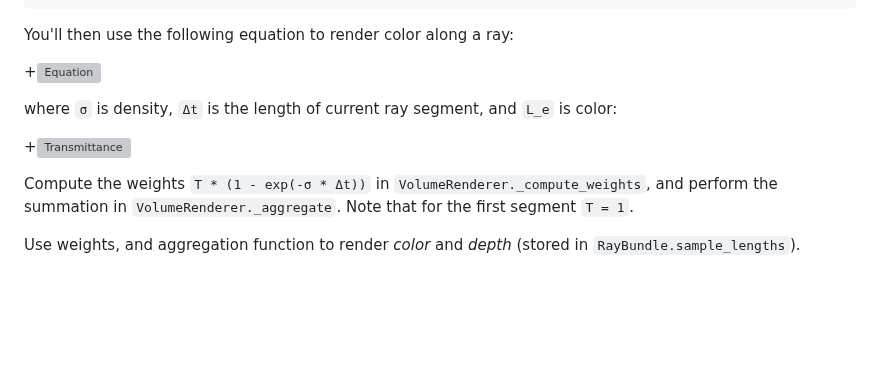
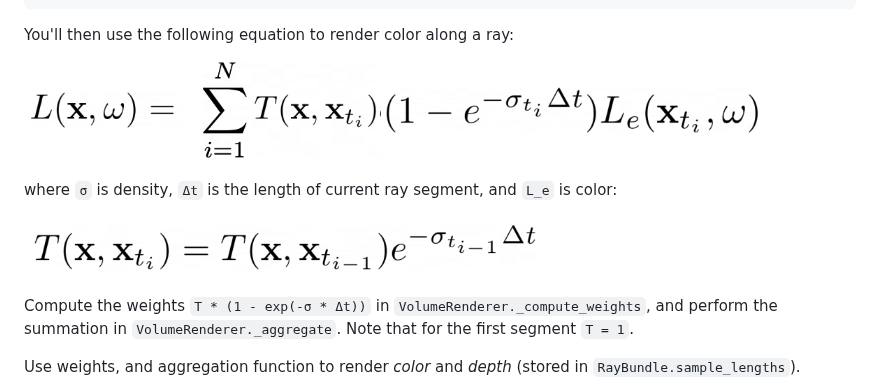
Before and after one commit to learning3d/assignment3, a Markdown page: README.md, the part around the change. Drawn GitHub-style; blank space fills up the shorter version; grey boxes are pictures that could not be loaded.

Commit message:
fix: equation images

```diff
--- a/README.md
+++ b/README.md
@@ -145,11 +145,11 @@ feature = implicit_output['feature']
 
 You'll then use the following equation to render color along a ray:
 
-+![Equation](ta_images/color.PNG)
+![Equation](ta_images/color.png)
 
 where `σ` is density, `Δt` is the length of current ray segment, and `L_e` is color:
 
-+![Transmittance](ta_images/transmittance.PNG)
+![Transmittance](ta_images/transmittance.png)
 
 Compute the weights `T * (1 - exp(-σ * Δt))` in `VolumeRenderer._compute_weights`, and perform the summation in `VolumeRenderer._aggregate`. Note that for the first segment `T = 1`.
 
```
